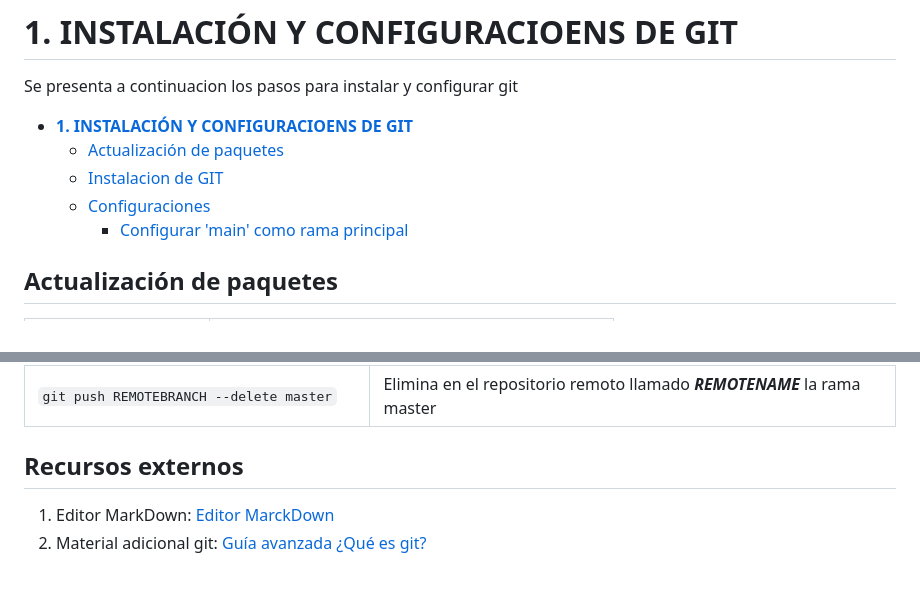
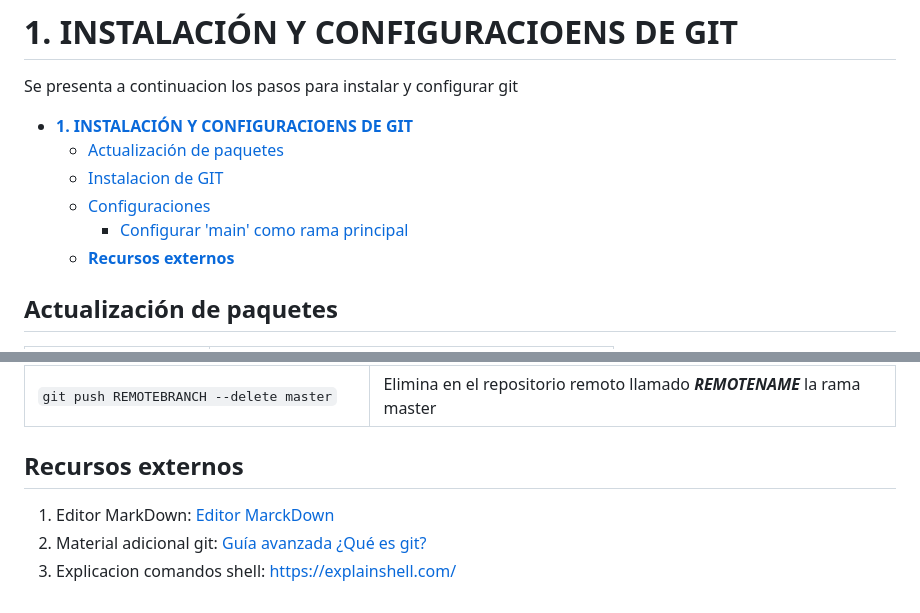
Before and after one commit to dalejandrohurtadop/NotesSoftware, a Markdown page: git/01instalar_git.md, 2 parts joined by grey strips. GitHub-like rendering.

Commit message:
Update 01instalar_git.md seccion recursos
Se incluye en la sección de recuersos la pagina
https://explainshell.com/ donde explican los comandos utilizados en
terminal

```diff
--- a/git/01instalar_git.md
+++ b/git/01instalar_git.md
@@ -7,6 +7,7 @@ Se presenta a continuacion los pasos para instalar y configurar git
   - [Instalacion de GIT](#instalacion-de-git)
   - [Configuraciones](#configuraciones)
     - [Configurar 'main' como rama principal](#configurar-main-como-rama-principal)
+  - [**Recursos externos**](#recursos-externos)
 
 
 ## Actualización de paquetes
@@ -48,7 +49,8 @@ Se presenta a continuacion los pasos para instalar y configurar git
 | `git push REMOTEBRANCH --delete master`       | Elimina en el repositorio remoto llamado ***REMOTENAME*** la rama master |
 
 
-## Recursos externos
+## **Recursos externos**
 
 1. Editor MarkDown: [Editor MarckDown](https://pandao.github.io/editor.md/en.html)
 2. Material adicional git: [Guía avanzada ¿Qué es git?](https://aulab.es/articulos-guias-avanzadas/54/que-es-git)
+3. Explicacion comandos shell: https://explainshell.com/
```
